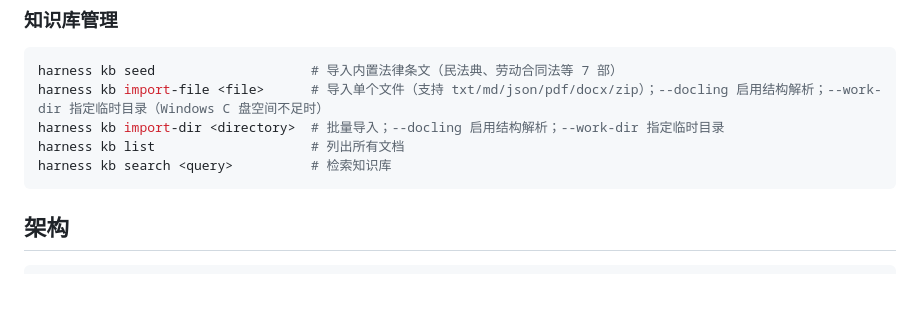
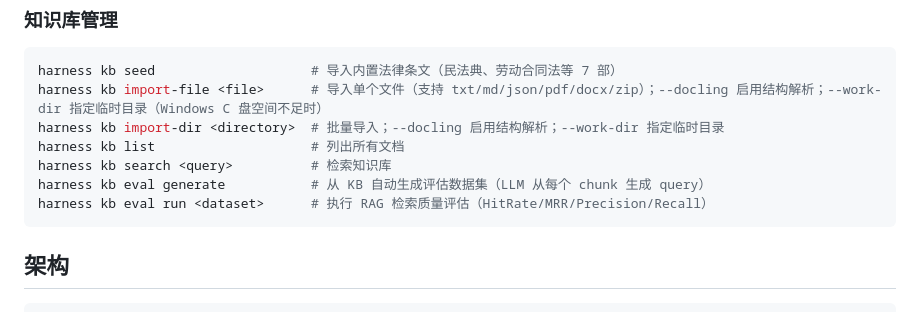
Before and after one commit to w1051868626/contract_harness, a Markdown page: README.md, the part around the change. Drawn GitHub-style; blank space fills up the shorter version.

Commit message:
docs: add kb eval CLI commands and update test count

````diff
--- a/README.md
+++ b/README.md
@@ -90,6 +90,8 @@ harness kb import-file <file>      # 导入单个文件（支持 txt/md/json/pdf
 harness kb import-dir <directory>  # 批量导入；--docling 启用结构解析；--work-dir 指定临时目录
 harness kb list                    # 列出所有文档
 harness kb search <query>          # 检索知识库
+harness kb eval generate           # 从 KB 自动生成评估数据集（LLM 从每个 chunk 生成 query）
+harness kb eval run <dataset>      # 执行 RAG 检索质量评估（HitRate/MRR/Precision/Recall）
 ```
 
 ## 架构
````
Also changed, not shown: AGENTS.md (+3 -1 lines), CLAUDE.md (+2 -0 lines).
